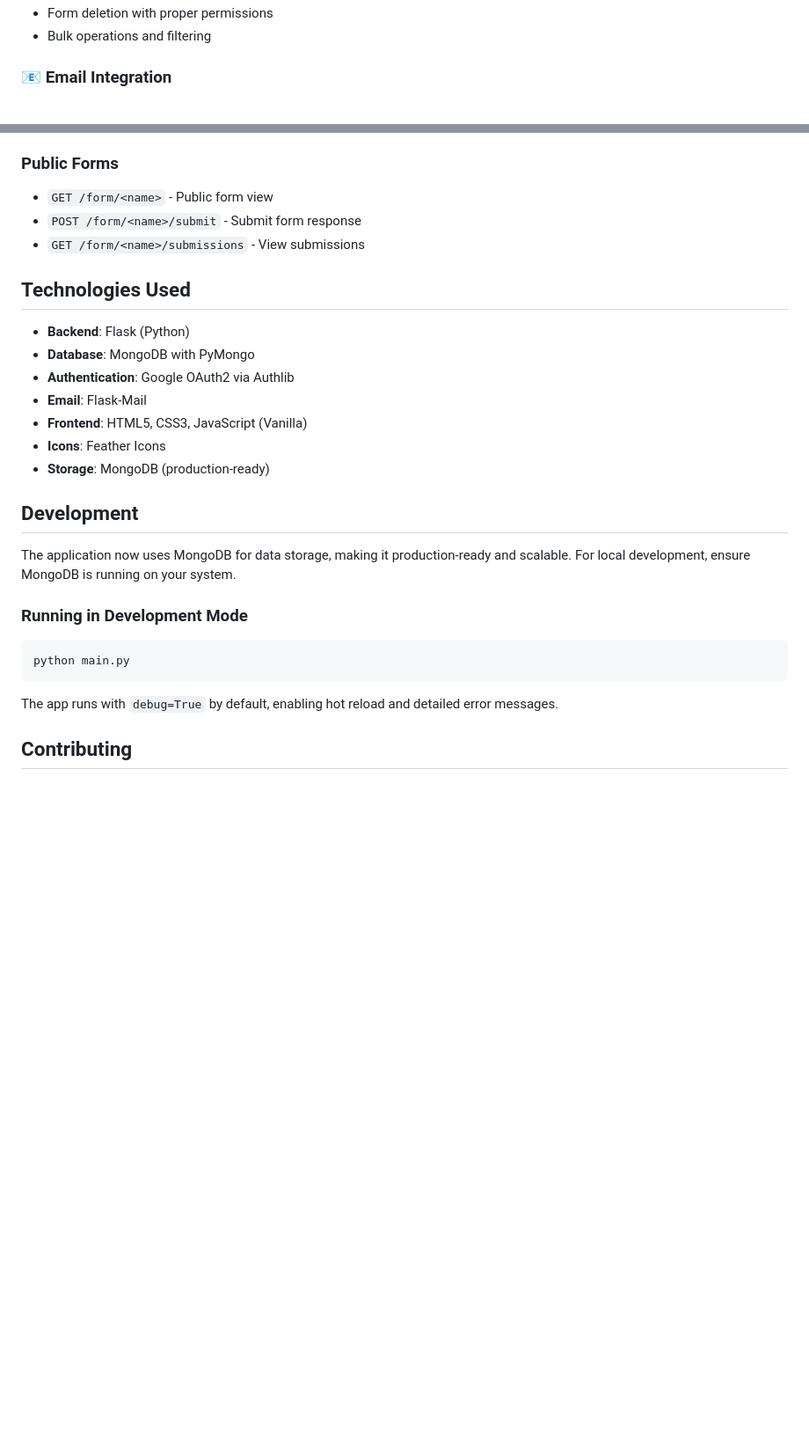
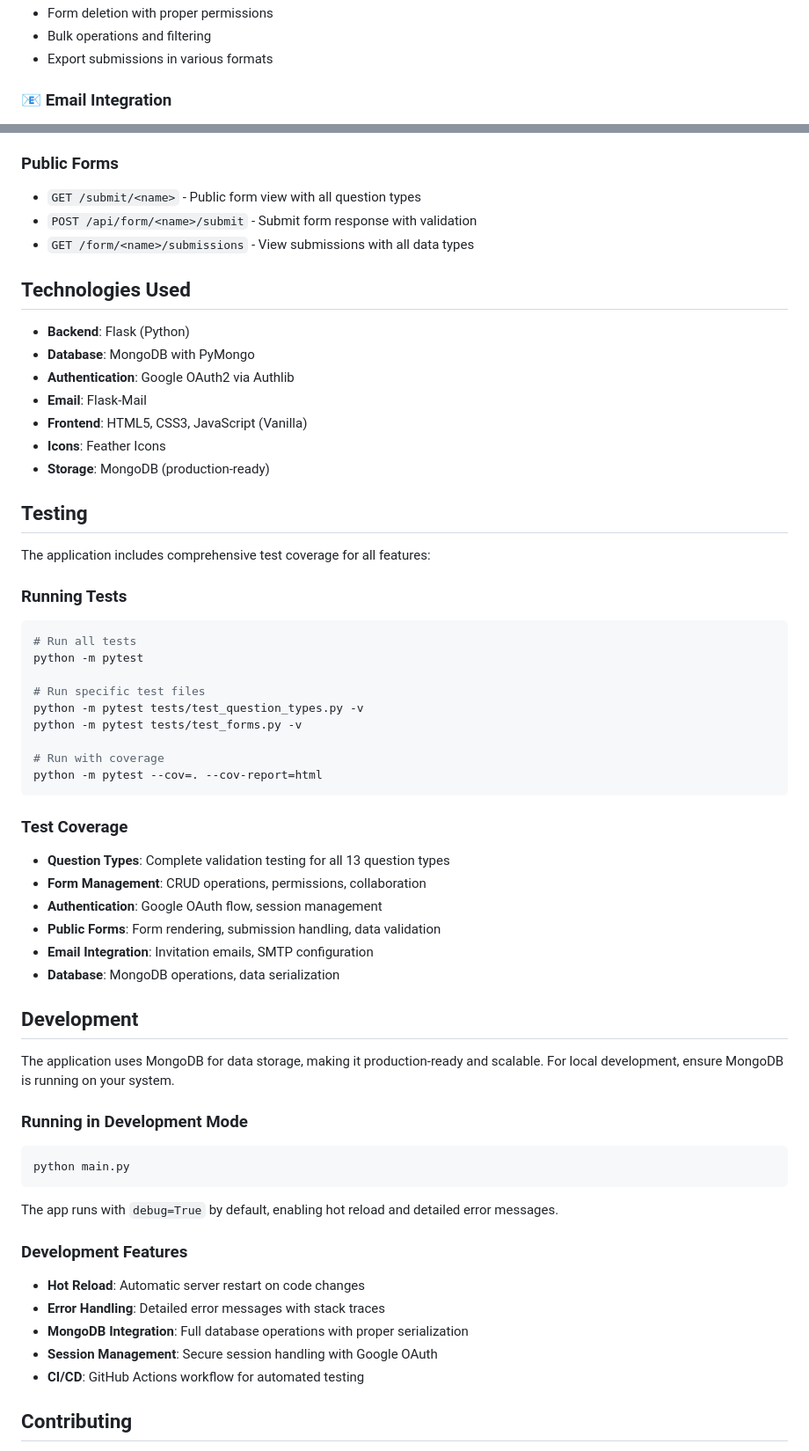
Before and after one commit to oryahud/aForm, a Markdown page: README.md, 2 parts joined by grey strips. Shown at 88% size. GitHub-like rendering; blank space fills up the shorter version.

````diff
--- a/README.md
+++ b/README.md
@@ -33,5 +73,6 @@ A modern, collaborative form builder application with Google OAuth authenticatio
 - Form deletion with proper permissions
 - Bulk operations and filtering
+- Export submissions in various formats
 
 ### 📧 Email Integration
 - Automated invitation emails via Flask-Mail
@@ -137,9 +191,9 @@ aForm/
 - `DELETE /api/form/<name>/collaborators/<user_id>` - Remove collaborator
 
 ### Public Forms
-- `GET /form/<name>` - Public form view
-- `POST /form/<name>/submit` - Submit form response
-- `GET /form/<name>/submissions` - View submissions
+- `GET /submit/<name>` - Public form view with all question types
+- `POST /api/form/<name>/submit` - Submit form response with validation
+- `GET /form/<name>/submissions` - View submissions with all data types
 
 ## Technologies Used
 
@@ -151,9 +205,36 @@ aForm/
 - **Icons**: Feather Icons
 - **Storage**: MongoDB (production-ready)
 
+## Testing
+
+The application includes comprehensive test coverage for all features:
+
+### Running Tests
+
+```bash
+# Run all tests
+python -m pytest
+
+# Run specific test files
+python -m pytest tests/test_question_types.py -v
+python -m pytest tests/test_forms.py -v
+
+# Run with coverage
+python -m pytest --cov=. --cov-report=html
+```
+
+### Test Coverage
+
+- **Question Types**: Complete validation testing for all 13 question types
+- **Form Management**: CRUD operations, permissions, collaboration
+- **Authentication**: Google OAuth flow, session management
+- **Public Forms**: Form rendering, submission handling, data validation
+- **Email Integration**: Invitation emails, SMTP configuration
+- **Database**: MongoDB operations, data serialization
+
 ## Development
 
-The application now uses MongoDB for data storage, making it production-ready and scalable. For local development, ensure MongoDB is running on your system.
+The application uses MongoDB for data storage, making it production-ready and scalable. For local development, ensure MongoDB is running on your system.
 
 ### Running in Development Mode
 
@@ -162,6 +243,14 @@ python main.py
 ```
 
 The app runs with `debug=True` by default, enabling hot reload and detailed error messages.
+
+### Development Features
+
+- **Hot Reload**: Automatic server restart on code changes
+- **Error Handling**: Detailed error messages with stack traces
+- **MongoDB Integration**: Full database operations with proper serialization
+- **Session Management**: Secure session handling with Google OAuth
+- **CI/CD**: GitHub Actions workflow for automated testing
 
 ## Contributing
 
````
Also changed, not shown: other parts of README.md (+67 -14 lines).
